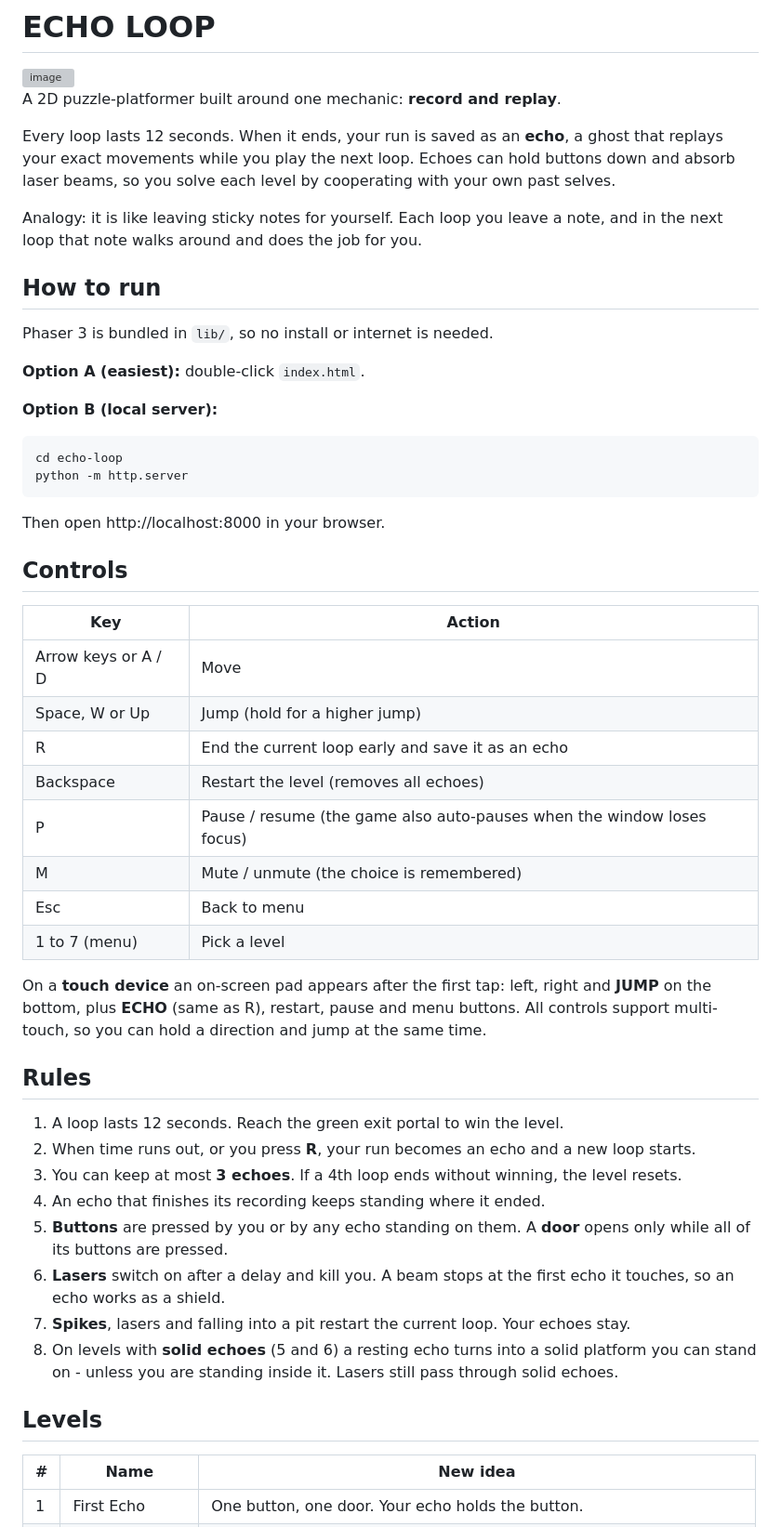
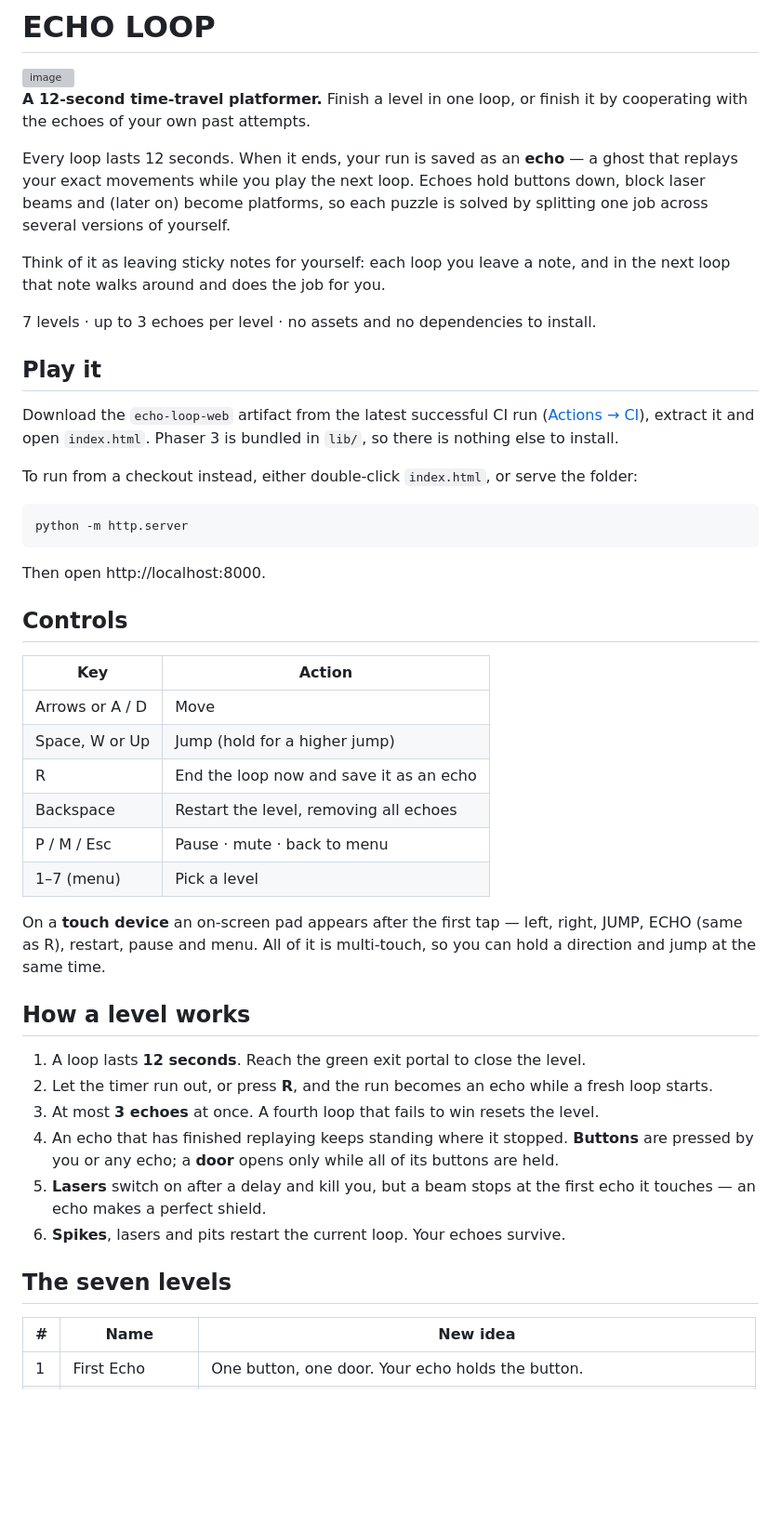
Before and after one commit to visshalb2007/echo-loop, a Markdown page: README.md, the part around one of its changes. Shown at 93% size. GitHub-like rendering; blank space fills up the shorter version; grey boxes are pictures that could not be loaded.

````diff
--- a/README.md
+++ b/README.md
@@ -1,52 +1,58 @@
 # ECHO LOOP
 <img width="1607" height="866" alt="image" src="https://github.com/user-attachments/assets/35f3ce14-d9de-436e-8f06-7572f4ee7c1f" />
 
-A 2D puzzle-platformer built around one mechanic: **record and replay**.
+**A 12-second time-travel platformer.** Finish a level in one loop, or finish it by
+cooperating with the echoes of your own past attempts.
 
-Every loop lasts 12 seconds. When it ends, your run is saved as an **echo**, a ghost that replays your exact movements while you play the next loop. Echoes can hold buttons down and absorb laser beams, so you solve each level by cooperating with your own past selves.
+Every loop lasts 12 seconds. When it ends, your run is saved as an **echo** — a ghost
+that replays your exact movements while you play the next loop. Echoes hold buttons
+down, block laser beams and (later on) become platforms, so each puzzle is solved by
+splitting one job across several versions of yourself.
 
-Analogy: it is like leaving sticky notes for yourself. Each loop you leave a note, and in the next loop that note walks around and does the job for you.
+Think of it as leaving sticky notes for yourself: each loop you leave a note, and in
+the next loop that note walks around and does the job for you.
 
-## How to run
+7 levels · up to 3 echoes per level · no assets and no dependencies to install.
 
-Phaser 3 is bundled in `lib/`, so no install or internet is needed.
+## Play it
 
-**Option A (easiest):** double-click `index.html`.
+Download the `echo-loop-web` artifact from the latest successful CI run
+([Actions → CI](https://github.com/visshalb2007/echo-loop/actions)), extract it and
+open `index.html`. Phaser 3 is bundled in `lib/`, so there is nothing else to install.
 
-**Option B (local server):**
+To run from a checkout instead, either double-click `index.html`, or serve the folder:
+
 ```
-cd echo-loop
 python -m http.server
 ```
-Then open http://localhost:8000 in your browser.
+
+Then open http://localhost:8000.
 
 ## Controls
 
 | Key | Action |
 |---|---|
-| Arrow keys or A / D | Move |
+| Arrows or A / D | Move |
 | Space, W or Up | Jump (hold for a higher jump) |
-| R | End the current loop early and save it as an echo |
-| Backspace | Restart the level (removes all echoes) |
-| P | Pause / resume (the game also auto-pauses when the window loses focus) |
-| M | Mute / unmute (the choice is remembered) |
-| Esc | Back to menu |
-| 1 to 7 (menu) | Pick a level |
+| R | End the loop now and save it as an echo |
+| Backspace | Restart the level, removing all echoes |
+| P / M / Esc | Pause · mute · back to menu |
+| 1–7 (menu) | Pick a level |
 
-On a **touch device** an on-screen pad appears after the first tap: left, right and **JUMP** on the bottom, plus **ECHO** (same as R), restart, pause and menu buttons. All controls support multi-touch, so you can hold a direction and jump at the same time.
+On a **touch device** an on-screen pad appears after the first tap — left, right, JUMP,
+ECHO (same as R), restart, pause and menu. All of it is multi-touch, so you can hold a
+direction and jump at the same time.
 
-## Rules
+## How a level works
 
-1. A loop lasts 12 seconds. Reach the green exit portal to win the level.
-2. When time runs out, or you press **R**, your run becomes an echo and a new loop starts.
-3. You can keep at most **3 echoes**. If a 4th loop ends without winning, the level resets.
-4. An echo that finishes its recording keeps standing where it ended.
-5. **Buttons** are pressed by you or by any echo standing on them. A **door** opens only while all of its buttons are pressed.
-6. **Lasers** switch on after a delay and kill you. A beam stops at the first echo it touches, so an echo works as a shield.
-7. **Spikes**, lasers and falling into a pit restart the current loop. Your echoes stay.
-8. On levels with **solid echoes** (5 and 6) a resting echo turns into a solid platform you can stand on - unless you are standing inside it. Lasers still pass through solid echoes.
+1. A loop lasts **12 seconds**. Reach the green exit portal to close the level.
+2. Let the timer run out, or press **R**, and the run becomes an echo while a fresh loop starts.
+3. At most **3 echoes** at once. A fourth loop that fails to win resets the level.
+4. An echo that has finished replaying keeps standing where it stopped. **Buttons** are pressed by you or any echo; a **door** opens only while all of its buttons are held.
+5. **Lasers** switch on after a delay and kill you, but a beam stops at the first echo it touches — an echo makes a perfect shield.
+6. **Spikes**, lasers and pits restart the current loop. Your echoes survive.
 
-## Levels
+## The seven levels
 
 | # | Name | New idea |
 |---|---|---|
````
Also changed, not shown: other parts of README.md (+40 -41 lines).
